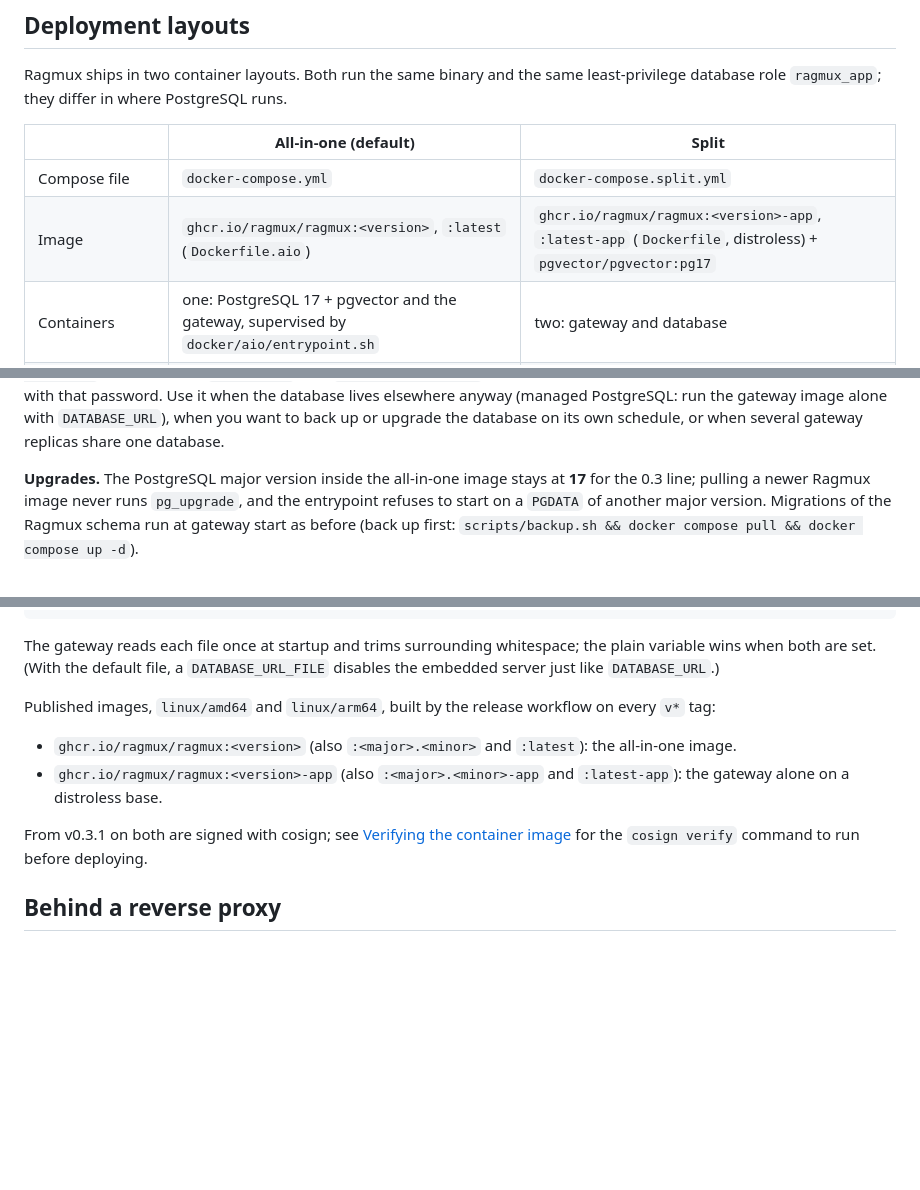
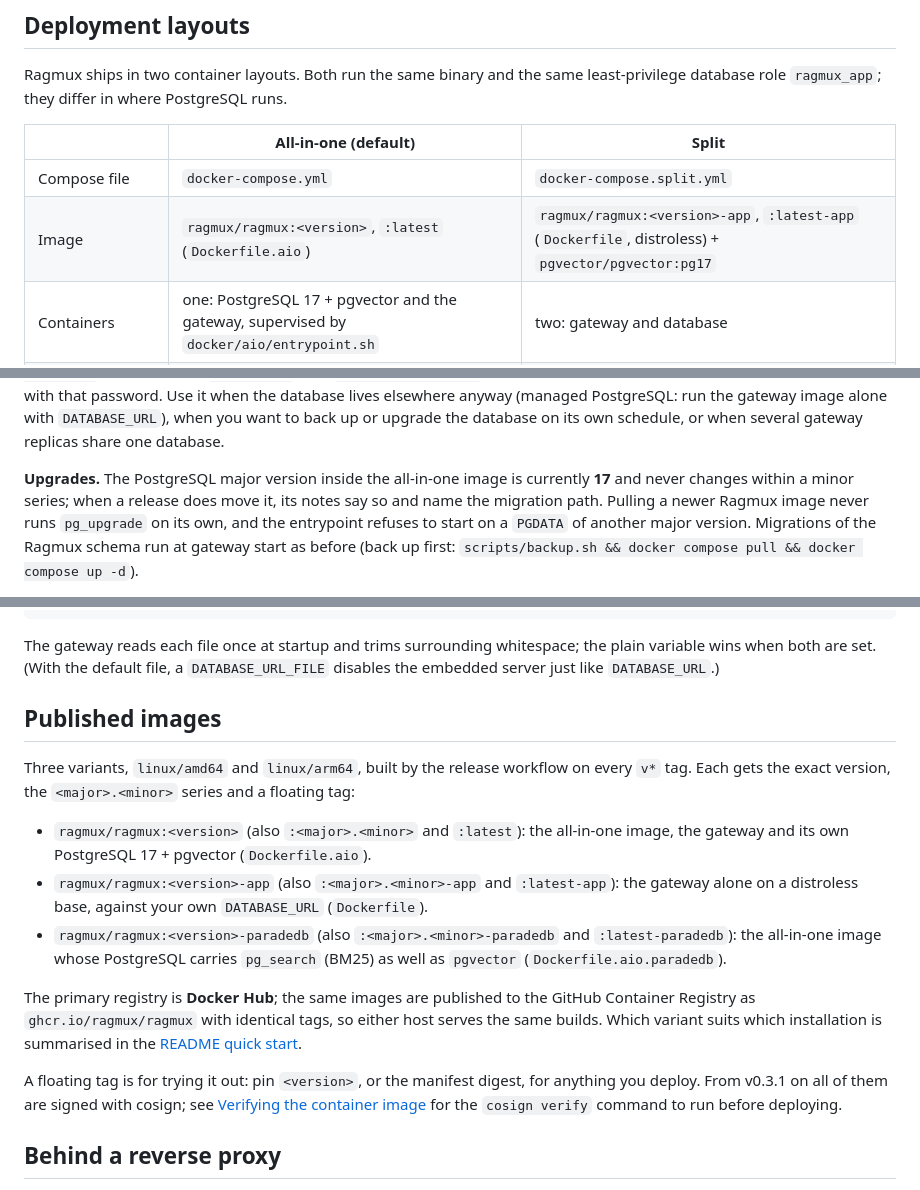
Before and after one commit to Ragmux/ragmux, a Markdown page: docs/configuration.md, 3 parts joined by grey strips. GitHub-like rendering; blank space fills up the shorter version.

Commit message:
Name Docker Hub as the primary registry in the configuration docs
The deployment-layouts table and the published-images list still named
ghcr.io only, while docker-compose.yml and docker-compose.split.yml have
been pulling ragmux/ragmux for a while. The reference doc contradicted the
repository's own compose files.

Give the image list its own heading so it can be linked, name Docker Hub
first and keep ghcr.io as the mirror it is, and add the -paradedb variant
that the list never mentioned. The README quick start now links here for the
tag matrix instead of repeating the registry sentence, so the two pages
describe this once between them.

Also drop "for the 0.3 line" from the upgrade note. The PostgreSQL major
version is a property of the image, not of a release that has since shipped;
state the rule (it does not move within a minor series, and a release that
moves it says so) rather than a number that goes stale on the next tag.

```diff
--- a/docs/configuration.md
+++ b/docs/configuration.md
@@ -200,7 +200,7 @@ least-privilege database role `ragmux_app`; they differ in where PostgreSQL runs
 | | All-in-one (default) | Split |
 |---|---|---|
 | Compose file | `docker-compose.yml` | `docker-compose.split.yml` |
-| Image | `ghcr.io/ragmux/ragmux:<version>`, `:latest` (`Dockerfile.aio`) | `ghcr.io/ragmux/ragmux:<version>-app`, `:latest-app` (`Dockerfile`, distroless) + `pgvector/pgvector:pg17` |
+| Image | `ragmux/ragmux:<version>`, `:latest` (`Dockerfile.aio`) | `ragmux/ragmux:<version>-app`, `:latest-app` (`Dockerfile`, distroless) + `pgvector/pgvector:pg17` |
 | Containers | one: PostgreSQL 17 + pgvector and the gateway, supervised by `docker/aio/entrypoint.sh` | two: gateway and database |
 | State | volume `ragmux-data` mounted at `/data` | volume `pgdata` (database only) |
 | Required `.env` | nothing (`SECRET_KEY` recommended) | `SECRET_KEY`, `POSTGRES_PASSWORD`, `RAGMUX_DB_PASSWORD` |
@@ -259,9 +259,11 @@ password. Use it when the database lives elsewhere anyway (managed PostgreSQL: r
 gateway image alone with `DATABASE_URL`), when you want to back up or upgrade the
 database on its own schedule, or when several gateway replicas share one database.
 
-**Upgrades.** The PostgreSQL major version inside the all-in-one image stays at **17**
-for the 0.3 line; pulling a newer Ragmux image never runs `pg_upgrade`, and the
-entrypoint refuses to start on a `PGDATA` of another major version. Migrations of the
+**Upgrades.** The PostgreSQL major version inside the all-in-one image is currently
+**17** and never changes within a minor series; when a release does move it, its notes
+say so and name the migration path. Pulling a newer Ragmux image never runs
+`pg_upgrade` on its own, and the entrypoint refuses to start on a `PGDATA` of another
+major version. Migrations of the
 Ragmux schema run at gateway start as before (back up first:
 `scripts/backup.sh && docker compose pull && docker compose up -d`).
 
@@ -319,15 +321,26 @@ The gateway reads each file once at startup and trims surrounding whitespace; th
 variable wins when both are set. (With the default file, a `DATABASE_URL_FILE` disables
 the embedded server just like `DATABASE_URL`.)
 
-Published images, `linux/amd64` and `linux/arm64`, built by the release workflow on
-every `v*` tag:
+## Published images
 
-- `ghcr.io/ragmux/ragmux:<version>` (also `:<major>.<minor>` and `:latest`): the
-  all-in-one image.
-- `ghcr.io/ragmux/ragmux:<version>-app` (also `:<major>.<minor>-app` and
-  `:latest-app`): the gateway alone on a distroless base.
+Three variants, `linux/amd64` and `linux/arm64`, built by the release workflow on every
+`v*` tag. Each gets the exact version, the `<major>.<minor>` series and a floating tag:
 
-From v0.3.1 on both are signed with cosign; see
+- `ragmux/ragmux:<version>` (also `:<major>.<minor>` and `:latest`): the all-in-one
+  image, the gateway and its own PostgreSQL 17 + pgvector (`Dockerfile.aio`).
+- `ragmux/ragmux:<version>-app` (also `:<major>.<minor>-app` and `:latest-app`): the
+  gateway alone on a distroless base, against your own `DATABASE_URL` (`Dockerfile`).
+- `ragmux/ragmux:<version>-paradedb` (also `:<major>.<minor>-paradedb` and
+  `:latest-paradedb`): the all-in-one image whose PostgreSQL carries `pg_search` (BM25)
+  as well as `pgvector` (`Dockerfile.aio.paradedb`).
+
+The primary registry is **Docker Hub**; the same images are published to the GitHub
+Container Registry as `ghcr.io/ragmux/ragmux` with identical tags, so either host serves
+the same builds. Which variant suits which installation is summarised in the
+[README quick start](../README.md#which-image).
+
+A floating tag is for trying it out: pin `<version>`, or the manifest digest, for
+anything you deploy. From v0.3.1 on all of them are signed with cosign; see
 [Verifying the container image](../SECURITY.md#verifying-the-container-image) for the
 `cosign verify` command to run before deploying.
 
```
Also changed, not shown: README.md (+3 -3 lines).
